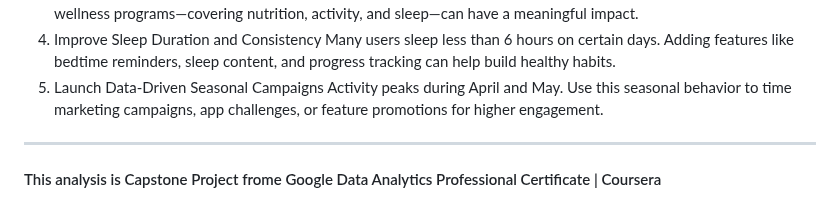
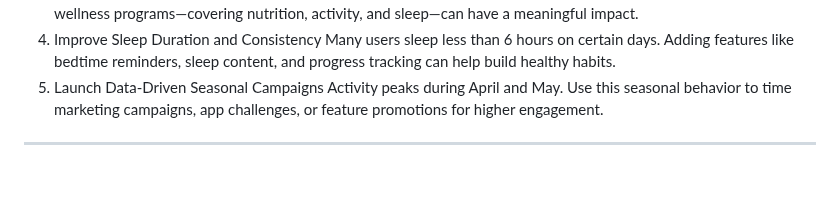
Before and after one commit to NOUFHM/Bellabeat-Fitness-Analysis, a Markdown page: README.md, the part around one of its changes. Rendered like a GitHub page; blank space fills up the shorter version.

```diff
--- a/README.md
+++ b/README.md
@@ -59,4 +61,3 @@ Many users sleep less than 6 hours on certain days. Adding features like bedtime
 5.	Launch Data-Driven Seasonal Campaigns
 Activity peaks during April and May. Use this seasonal behavior to time marketing campaigns, app challenges, or feature promotions for higher engagement.
 ---
- ####  This analysis is Capstone Project frome   Google Data Analytics Professional Certificate | Coursera
```
Also changed, not shown: other parts of README.md (+2 -0 lines).
